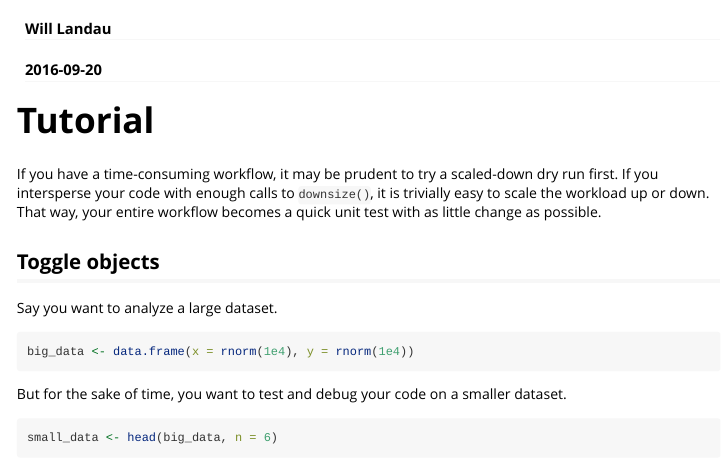
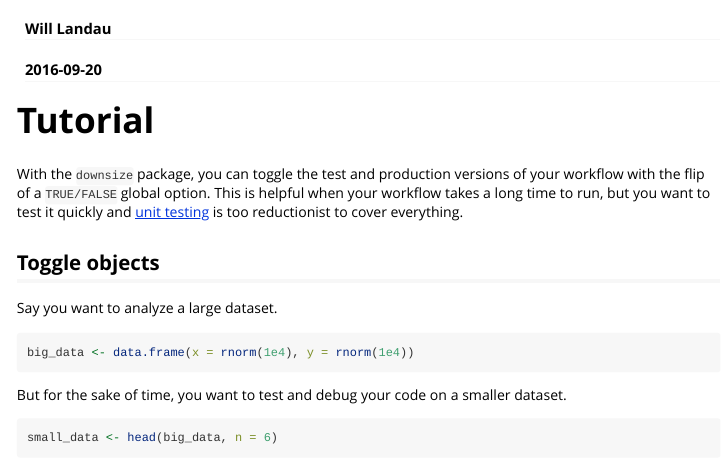
Before and after one commit to wlandau/downsize, an R Markdown document (vignettes/downsize.Rmd): the page in a window 1100 px wide, from 60 px down. Rendered offline with R 4.5, knitr and Pandoc, with nearby package versions; code that draws random numbers runs with fixed seeds of ours; some code elsewhere in the file could not run offline; common packages that the code uses without loading them are loaded.

Commit message:
Explain package better

```diff
--- a/vignettes/downsize.Rmd
+++ b/vignettes/downsize.Rmd
@@ -11,10 +11,7 @@ vignette: >
 
 # Tutorial
 
-If you have a time-consuming workflow, it may be prudent to try a scaled-down
-dry run first. If you intersperse your code with enough calls to `downsize()`,
-it is trivially easy to scale the workload up or down.
-That way, your entire workflow becomes a quick unit test with as little change as possible.
+With the `downsize` package, you can toggle the test and production versions of your workflow with the flip of a `TRUE/FALSE` global option. This is helpful when your workflow takes a long time to run, but you want to test it quickly and [unit testing](http://kbroman.org/pkg_primer/pages/tests.html) is too reductionist to cover everything.
 
 ## Toggle objects
 
```
Also changed, not shown: README.md.
